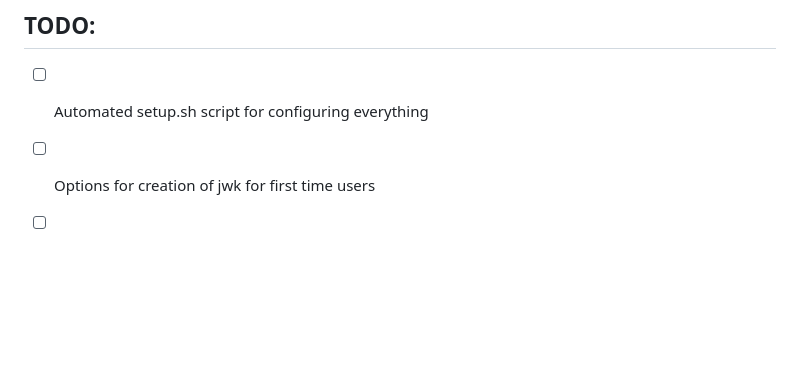
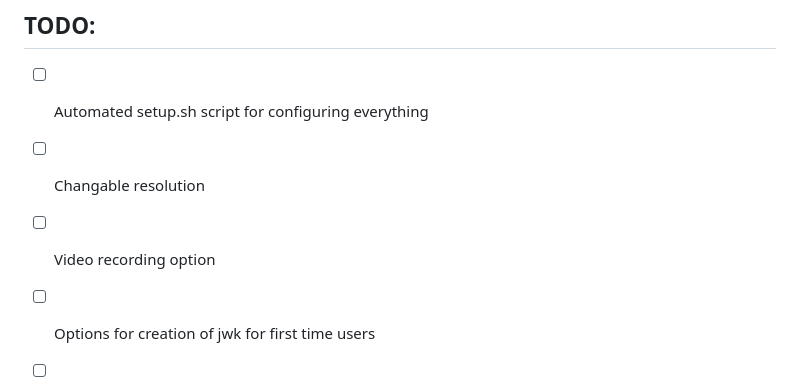
Before and after one commit to ankushKun/clickoor, a Markdown page: README.md, the part around the change. Drawn GitHub-style; blank space fills up the shorter version.

```diff
--- a/README.md
+++ b/README.md
@@ -151,6 +151,8 @@ or copy the config file in `configuration/config` to `~/.config/i3/config`
 ## TODO:
 
 - [ ] Automated setup.sh script for configuring everything
+- [ ] Changable resolution
+- [ ] Video recording option
 - [ ] Options for creation of jwk for first time users
 - [ ] Turbo sdk integration (through ardrive-cli?)
 - [ ] Image compression under 500kb
```
